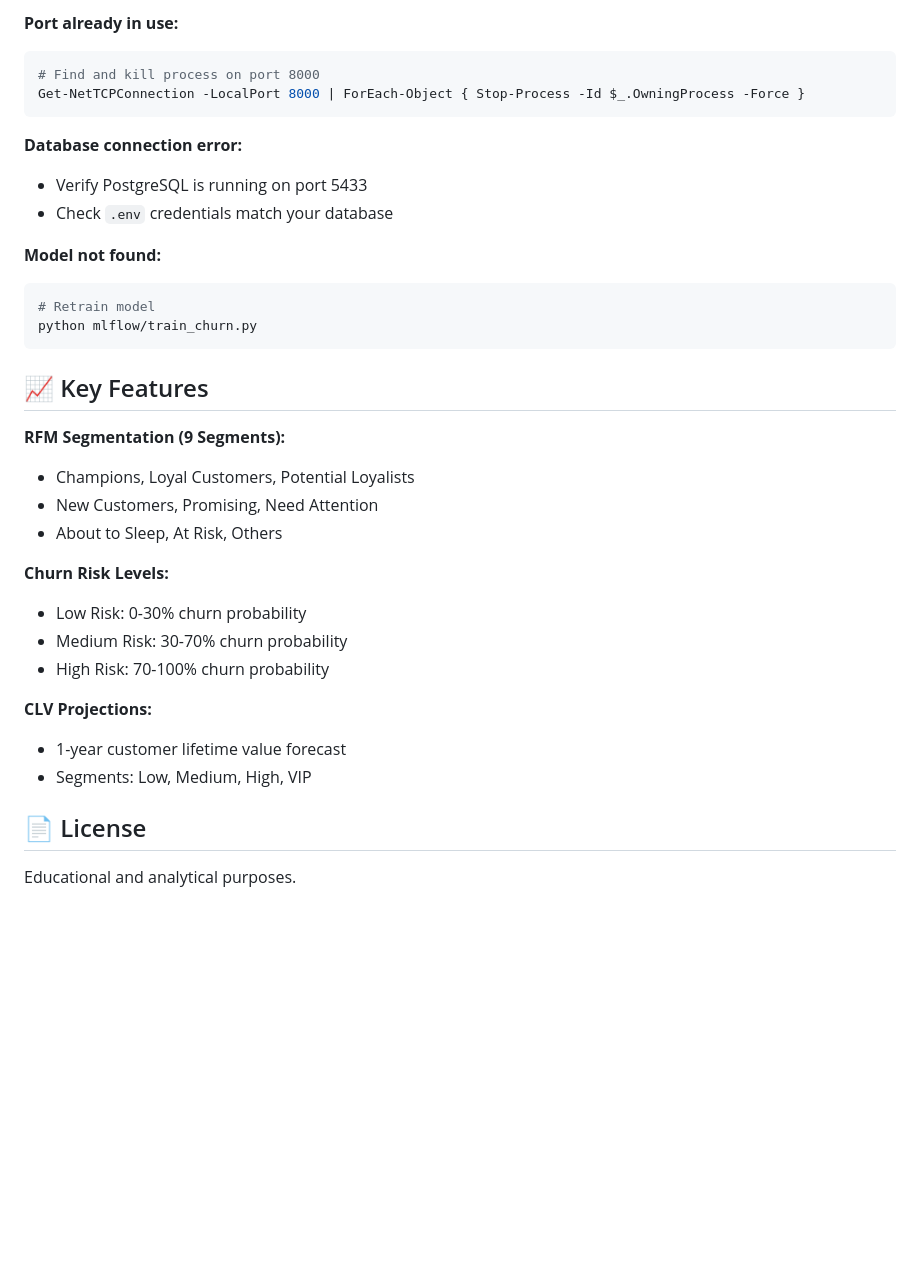
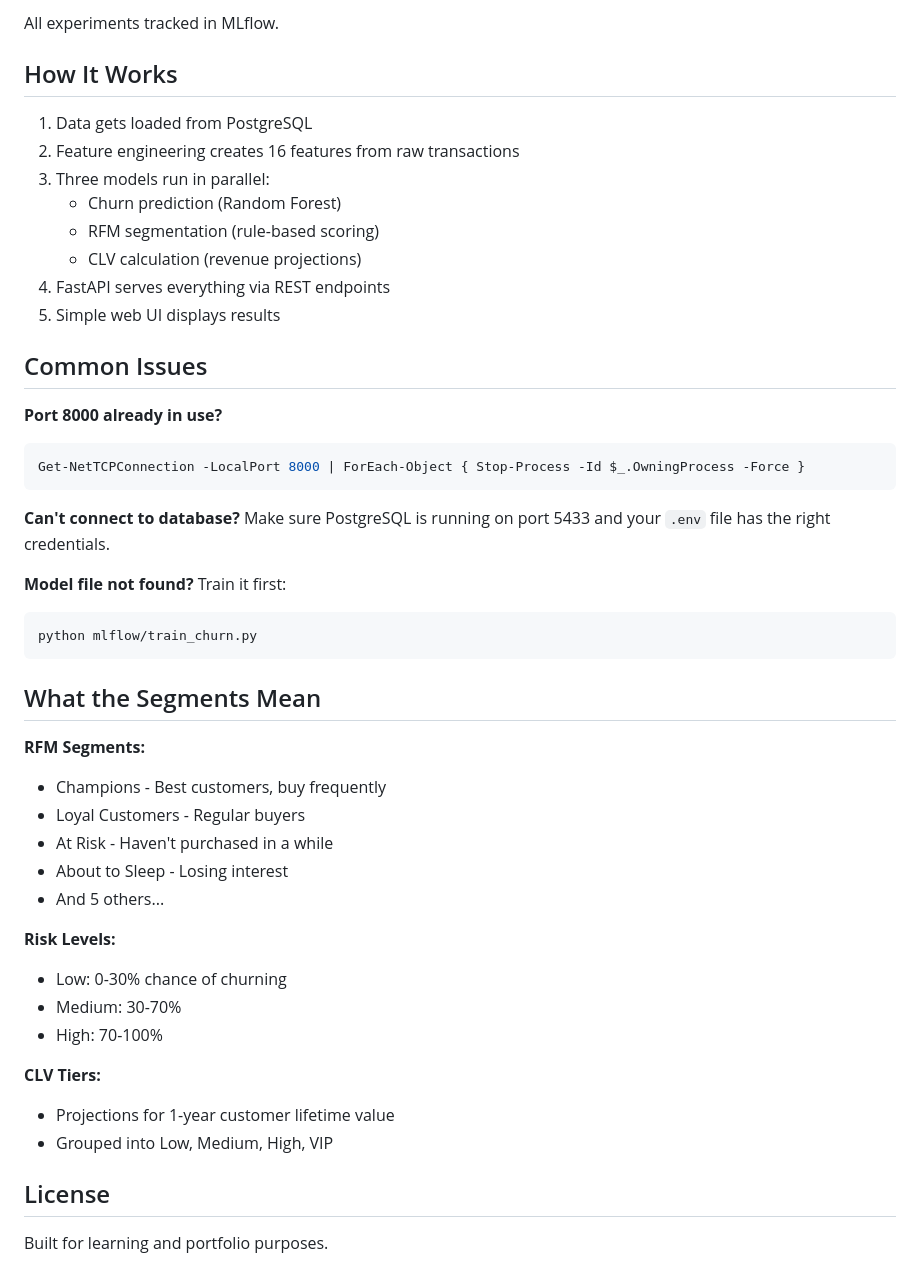
Before and after one commit to Vrushali2801/ecommerce-churn-prediction, a Markdown page: README.md, the part around one of its changes. Rendered like a GitHub page; blank space fills up the shorter version.

````diff
--- a/README.md
+++ b/README.md
@@ -166,36 +139,51 @@ JSON Response / Web UI
 
-**Port already in use:**
+All experiments tracked in MLflow.
+
+## How It Works
+
+1. Data gets loaded from PostgreSQL
+2. Feature engineering creates 16 features from raw transactions
+3. Three models run in parallel:
+   - Churn prediction (Random Forest)
+   - RFM segmentation (rule-based scoring)
+   - CLV calculation (revenue projections)
+4. FastAPI serves everything via REST endpoints
+5. Simple web UI displays results
+
+## Common Issues
+
+**Port 8000 already in use?**
 ```powershell
-# Find and kill process on port 8000
 Get-NetTCPConnection -LocalPort 8000 | ForEach-Object { Stop-Process -Id $_.OwningProcess -Force }
 ```
 
-**Database connection error:**
-- Verify PostgreSQL is running on port 5433
-- Check `.env` credentials match your database
+**Can't connect to database?**
+Make sure PostgreSQL is running on port 5433 and your `.env` file has the right credentials.
 
-**Model not found:**
+**Model file not found?**
+Train it first:
 ```powershell
-# Retrain model
 python mlflow/train_churn.py
 ```
 
-## 📈 Key Features
+## What the Segments Mean
 
-**RFM Segmentation (9 Segments):**
-- Champions, Loyal Customers, Potential Loyalists
-- New Customers, Promising, Need Attention
-- About to Sleep, At Risk, Others
+**RFM Segments:**
+- Champions - Best customers, buy frequently
+- Loyal Customers - Regular buyers
+- At Risk - Haven't purchased in a while
+- About to Sleep - Losing interest
+- And 5 others...
 
-**Churn Risk Levels:**
-- Low Risk: 0-30% churn probability
-- Medium Risk: 30-70% churn probability
-- High Risk: 70-100% churn probability
+**Risk Levels:**
+- Low: 0-30% chance of churning
+- Medium: 30-70%
+- High: 70-100%
 
-**CLV Projections:**
-- 1-year customer lifetime value forecast
-- Segments: Low, Medium, High, VIP
+**CLV Tiers:**
+- Projections for 1-year customer lifetime value
+- Grouped into Low, Medium, High, VIP
 
-## 📄 License
+## License
 
-Educational and analytical purposes.
+Built for learning and portfolio purposes.
````
Also changed, not shown: other parts of README.md (+76 -103 lines).
